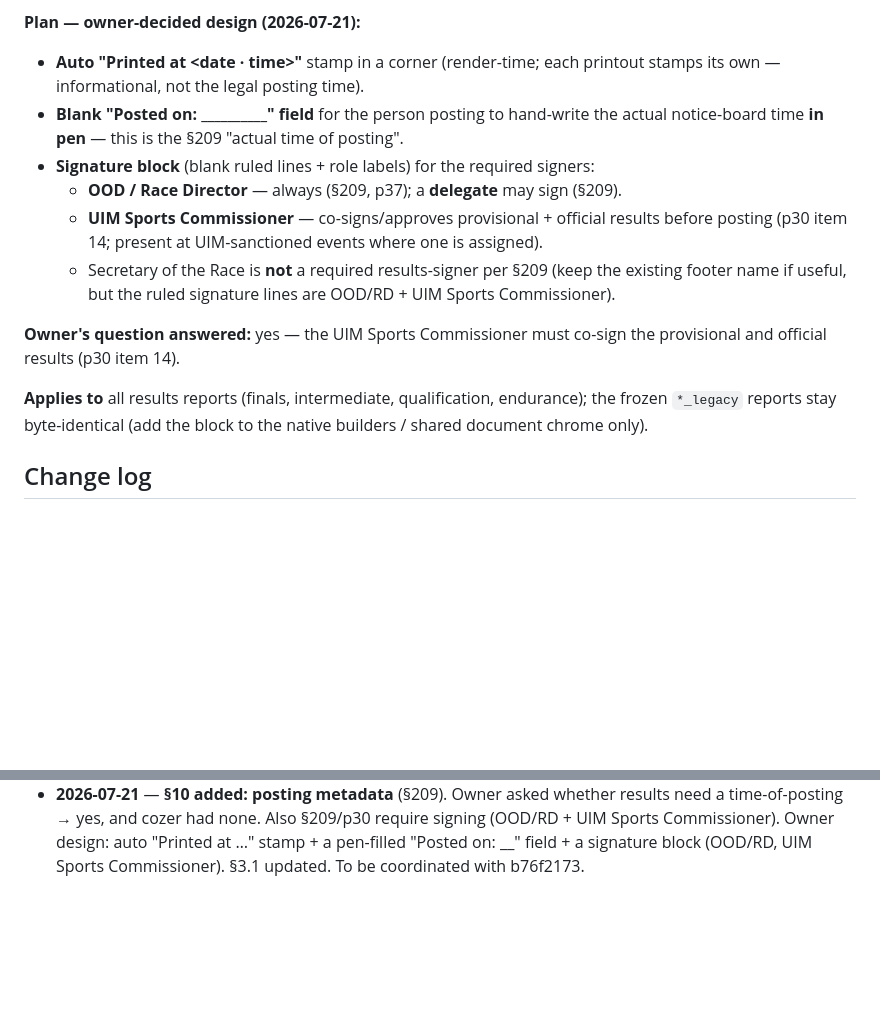
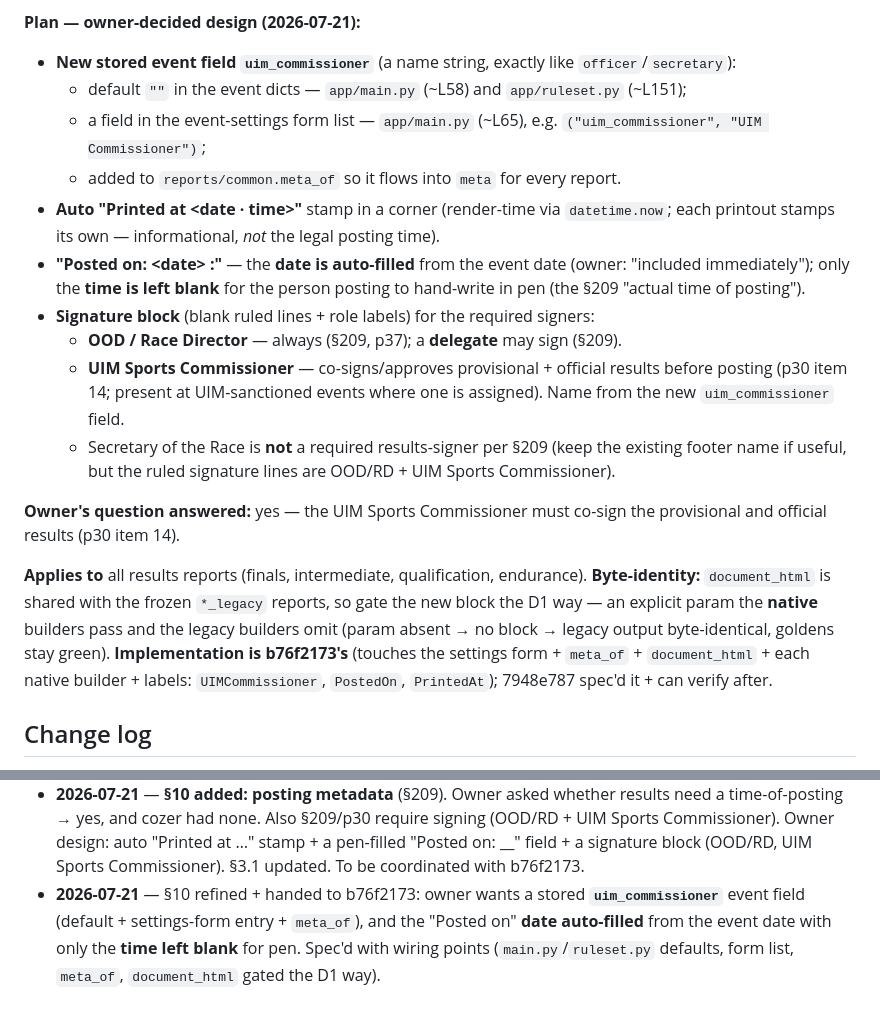
Before and after one commit to pearu/cozer, a Markdown page: docs/REPORTS.md, 2 parts joined by grey strips. Drawn GitHub-style; blank space fills up the shorter version.

Commit message:
docs(REPORTS): §10 refined — uim_commissioner field + Posted-on date auto/time blank
Owner decisions on the §209 posting-metadata work:
- Add a stored `uim_commissioner` event field (like officer/secretary): default in the
  event dicts (app/main.py, app/ruleset.py), an entry in the settings-form list, and
  add it to reports.common.meta_of so it flows into reports (feeds the signature block).
- "Posted on": auto-fill the date from the event date; leave only the time blank for the
  poster to hand-write (the §209 actual time of posting).
Spec'd with wiring points; implementation is the reports session's (byte-identity-gated
the D1 way so frozen legacy reports stay identical).

Co-Authored-By: Claude Opus 4.8 (1M context) <noreply@anthropic.com>

```diff
--- a/docs/REPORTS.md
+++ b/docs/REPORTS.md
@@ -218,23 +218,33 @@ protest clock.
   him/her."*
 
 **Plan — owner-decided design (2026-07-21):**
-- **Auto "Printed at &lt;date · time&gt;"** stamp in a corner (render-time; each printout stamps its
-  own — informational, not the legal posting time).
-- **Blank "Posted on: __________" field** for the person posting to hand-write the actual notice-board
-  time **in pen** — this is the §209 "actual time of posting".
+- **New stored event field `uim_commissioner`** (a name string, exactly like `officer`/`secretary`):
+  - default `""` in the event dicts — `app/main.py` (~L58) and `app/ruleset.py` (~L151);
+  - a field in the event-settings form list — `app/main.py` (~L65), e.g. `("uim_commissioner",
+    "UIM Commissioner")`;
+  - added to `reports/common.meta_of` so it flows into `meta` for every report.
+- **Auto "Printed at &lt;date · time&gt;"** stamp in a corner (render-time via `datetime.now`; each
+  printout stamps its own — informational, *not* the legal posting time).
+- **"Posted on: &lt;date&gt; __:__"** — the **date is auto-filled** from the event date (owner:
+  "included immediately"); only the **time is left blank** for the person posting to hand-write in pen
+  (the §209 "actual time of posting").
 - **Signature block** (blank ruled lines + role labels) for the required signers:
   - **OOD / Race Director** — always (§209, p37); a **delegate** may sign (§209).
   - **UIM Sports Commissioner** — co-signs/approves provisional + official results before posting
-    (p30 item 14; present at UIM-sanctioned events where one is assigned).
+    (p30 item 14; present at UIM-sanctioned events where one is assigned). Name from the new
+    `uim_commissioner` field.
   - Secretary of the Race is **not** a required results-signer per §209 (keep the existing footer name
     if useful, but the ruled signature lines are OOD/RD + UIM Sports Commissioner).
 
 **Owner's question answered:** yes — the UIM Sports Commissioner must co-sign the provisional and
 official results (p30 item 14).
 
-**Applies to** all results reports (finals, intermediate, qualification, endurance); the frozen
-`*_legacy` reports stay byte-identical (add the block to the native builders / shared document
-chrome only).
+**Applies to** all results reports (finals, intermediate, qualification, endurance). **Byte-identity:**
+`document_html` is shared with the frozen `*_legacy` reports, so gate the new block the D1 way — an
+explicit param the **native** builders pass and the legacy builders omit (param absent → no block →
+legacy output byte-identical, goldens stay green). **Implementation is b76f2173's** (touches the
+settings form + `meta_of` + `document_html` + each native builder + labels: `UIMCommissioner`,
+`PostedOn`, `PrintedAt`); 7948e787 spec'd it + can verify after.
 
 ## Change log
 
@@ -279,3 +289,7 @@ chrome only).
   time-of-posting → yes, and cozer had none. Also §209/p30 require signing (OOD/RD + UIM Sports
   Commissioner). Owner design: auto "Printed at …" stamp + a pen-filled "Posted on: __" field +
   a signature block (OOD/RD, UIM Sports Commissioner). §3.1 updated. To be coordinated with b76f2173.
+- **2026-07-21** — §10 refined + handed to b76f2173: owner wants a stored **`uim_commissioner`**
+  event field (default + settings-form entry + `meta_of`), and the "Posted on" **date auto-filled**
+  from the event date with only the **time left blank** for pen. Spec'd with wiring points
+  (`main.py`/`ruleset.py` defaults, form list, `meta_of`, `document_html` gated the D1 way).
```
